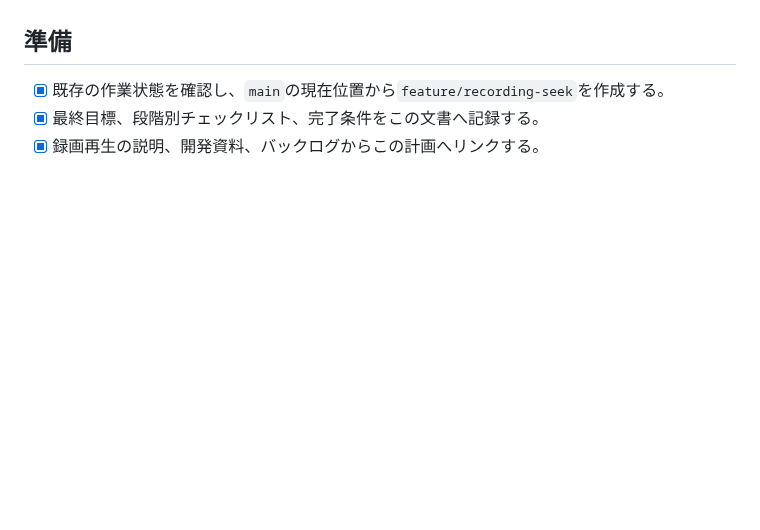
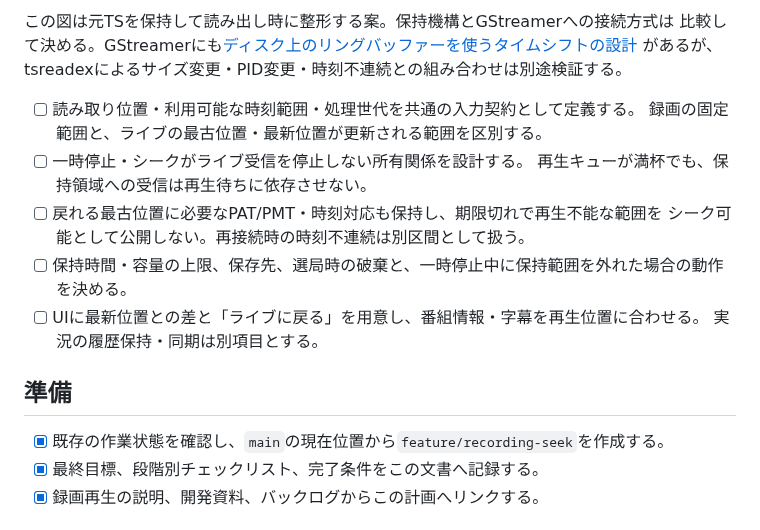
Before and after one commit to ouvill/NagameTV, a Markdown page: docs/recording-seek-roadmap.md, the part around one of its changes. Rendered like a GitHub page; blank space fills up the shorter version.

Commit message:
Plan shared TS input for future live timeshifting

```diff
--- a/docs/recording-seek-roadmap.md
+++ b/docs/recording-seek-roadmap.md
@@ -71,3 +88,16 @@ flowchart LR
+この図は元TSを保持して読み出し時に整形する案。保持機構とGStreamerへの接続方式は
+比較して決める。GStreamerにも[ディスク上のリングバッファーを使うタイムシフトの設計](https://gstreamer.freedesktop.org/documentation/additional/design/buffering.html#timeshifting)
+があるが、tsreadexによるサイズ変更・PID変更・時刻不連続との組み合わせは別途検証する。
+
+- [ ] 読み取り位置・利用可能な時刻範囲・処理世代を共通の入力契約として定義する。
+  録画の固定範囲と、ライブの最古位置・最新位置が更新される範囲を区別する。
+- [ ] 一時停止・シークがライブ受信を停止しない所有関係を設計する。
+  再生キューが満杯でも、保持領域への受信は再生待ちに依存させない。
+- [ ] 戻れる最古位置に必要なPAT/PMT・時刻対応も保持し、期限切れで再生不能な範囲を
+  シーク可能として公開しない。再接続時の時刻不連続は別区間として扱う。
+- [ ] 保持時間・容量の上限、保存先、選局時の破棄と、一時停止中に保持範囲を外れた場合の動作を決める。
+- [ ] UIに最新位置との差と「ライブに戻る」を用意し、番組情報・字幕を再生位置に合わせる。
+  実況の履歴保持・同期は別項目とする。
 
 ## 準備
 
```
Also changed, not shown: other parts of docs/recording-seek-roadmap.md (+17 -0 lines), docs/backlog.md (+19 -0 lines).
